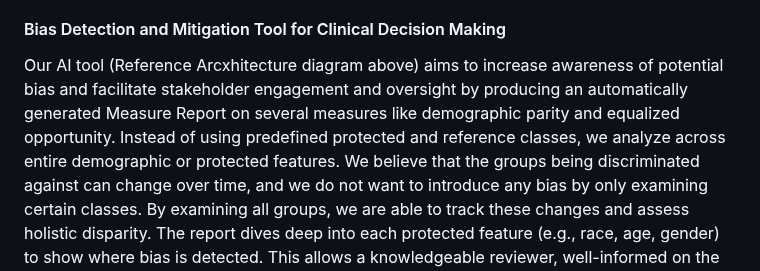
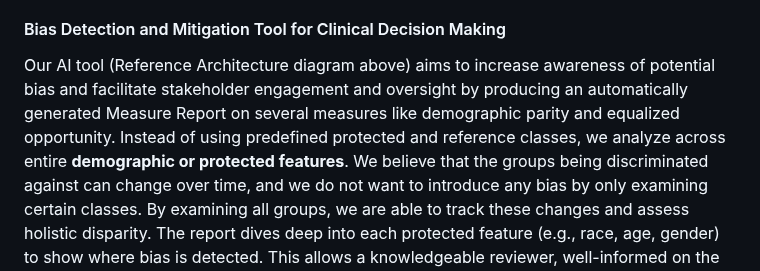
Before and after one commit to cvp-bias-detection-healthcare/cvp-bias-detection-healthcare.github.io, a Markdown page: README.md, the part around one of its changes. Drawn GitHub-style.

```diff
--- a/README.md
+++ b/README.md
@@ -32,9 +31,9 @@ fairness and implementation tools, dashboards, and scorecards and other tools ca
 to reviewers. </br>
 
 #### Bias Detection and Mitigation Tool for Clinical Decision Making
-Our AI tool (Reference Arcxhitecture diagram above) aims to increase awareness of potential bias and facilitate stakeholder engagement and oversight by
+Our AI tool (Reference Architecture diagram above) aims to increase awareness of potential bias and facilitate stakeholder engagement and oversight by
 producing an automatically generated Measure Report on several measures like demographic parity and equalized opportunity. Instead of using
-predefined protected and reference classes, we analyze across entire demographic or protected features. We believe that the groups being
+predefined protected and reference classes, we analyze across entire **demographic or protected features**. We believe that the groups being
 discriminated against can change over time, and we do not want to introduce any bias by only examining certain classes. By examining all groups,
 we are able to track these changes and assess holistic disparity. The report dives deep into each protected feature (e.g., race, age, gender)
 to show where bias is detected. This allows a knowledgeable reviewer, well-informed on the topic, to quickly spot where the bias is and decide
```
Also changed, not shown: other parts of README.md (+2 -3 lines).
